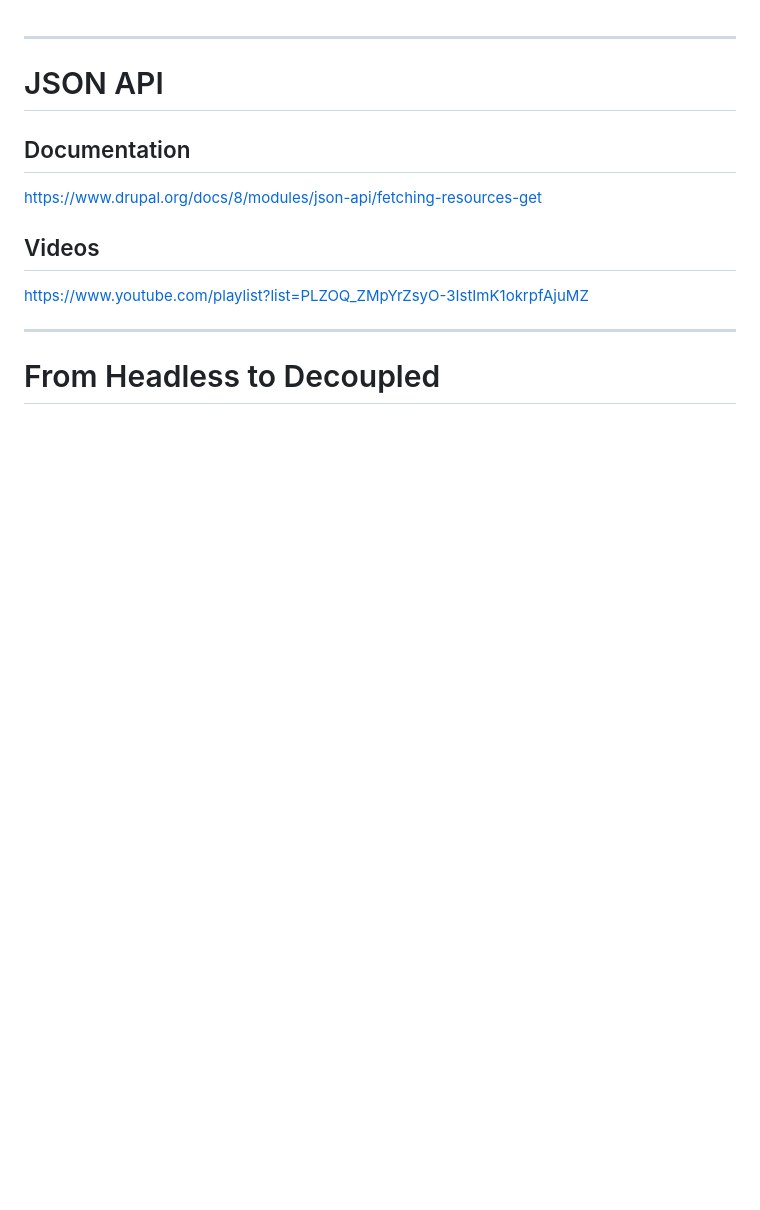
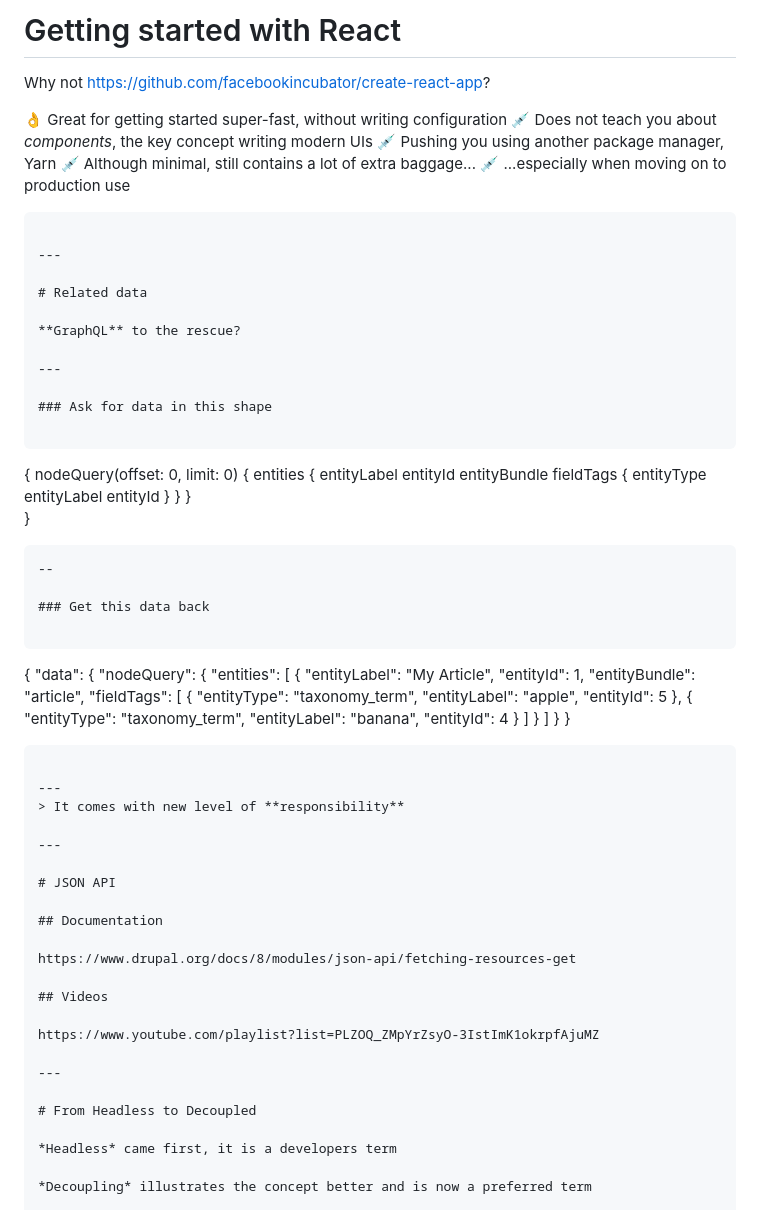
Before and after one commit to kristjanjansen/riga, a Markdown page: draft.md, the part around the change. Rendered like a GitHub page; blank space fills up the shorter version.

````diff
--- a/draft.md
+++ b/draft.md
@@ -1,3 +1,75 @@
+# Getting started with React
+
+Why not https://github.com/facebookincubator/create-react-app?
+
+👌 Great for getting started super-fast, without writing configuration
+💉 Does not teach you about *components*, the key concept writing modern UIs
+💉 Pushing you using another package manager, Yarn
+💉 Although minimal, still contains a lot of extra baggage...
+💉 ...especially when moving on to production use
+
+
+```
+
+---
+
+# Related data
+
+**GraphQL** to the rescue?
+
+---
+
+### Ask for data in this shape
+
+```
+{
+  nodeQuery(offset: 0, limit: 0) {
+    entities {
+      entityLabel
+      entityId
+      entityBundle
+      fieldTags {
+        entityType
+        entityLabel
+        entityId
+      }
+    }
+  }
+}
+```
+--
+
+### Get this data back
+
+```
+{
+  "data": {
+    "nodeQuery": {
+      "entities": [
+        {
+          "entityLabel": "My Article",
+          "entityId": 1,
+          "entityBundle": "article",
+          "fieldTags": [
+            {
+              "entityType": "taxonomy_term",
+              "entityLabel": "apple",
+              "entityId": 5
+            },
+            {
+              "entityType": "taxonomy_term",
+              "entityLabel": "banana",
+              "entityId": 4
+            }
+          ]
+        }
+      ]
+  }
+}
+```
+
+---
+> It comes with new level of **responsibility**
 
 ---
 
````
Also changed, not shown: slides.md (+90 -136 lines), images/react.png (added), images/vue.png (added).
